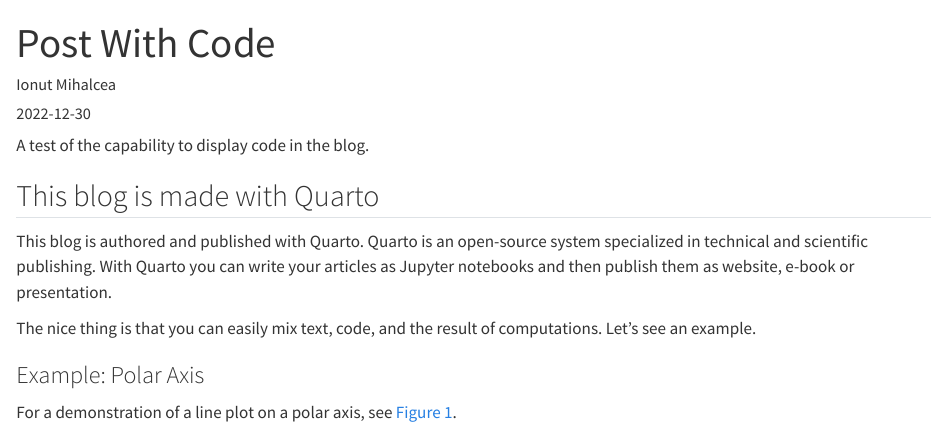
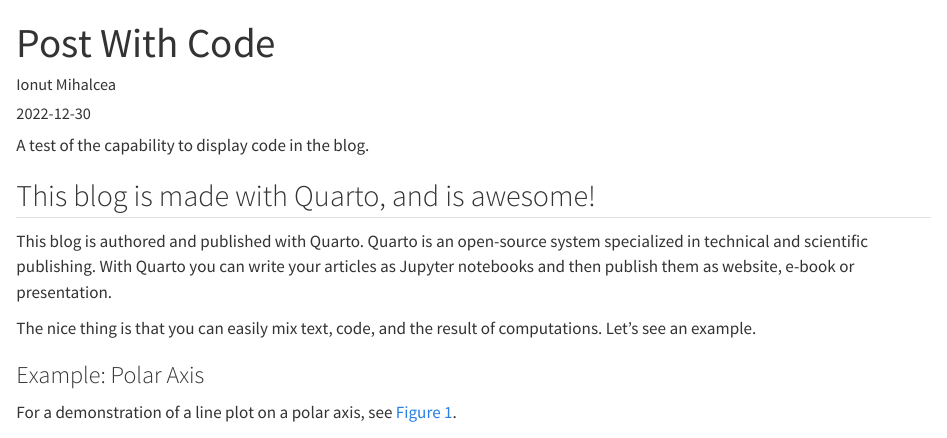
Before and after one commit to MoveNextFr/movenextblog.github.io, a Quarto document (src/posts/post-with-code/index.qmd): the page in a window 1100 px wide, from its top. Rendered offline with R 4.5, knitr and Pandoc in place of Quarto, with nearby package versions.

Commit message:
test: page deploy

```diff
--- a/src/posts/post-with-code/index.qmd
+++ b/src/posts/post-with-code/index.qmd
@@ -9,7 +9,7 @@
 
 A test of the capability to display code in the blog.
 
-## This blog is made with Quarto
+## This blog is made with Quarto, and is awesome!
 
 This blog is authored and published with Quarto. Quarto is an open-source system specialized in technical and scientific publishing. With Quarto you can write your articles as Jupyter notebooks and then publish them as website, e-book or presentation.
 
```
